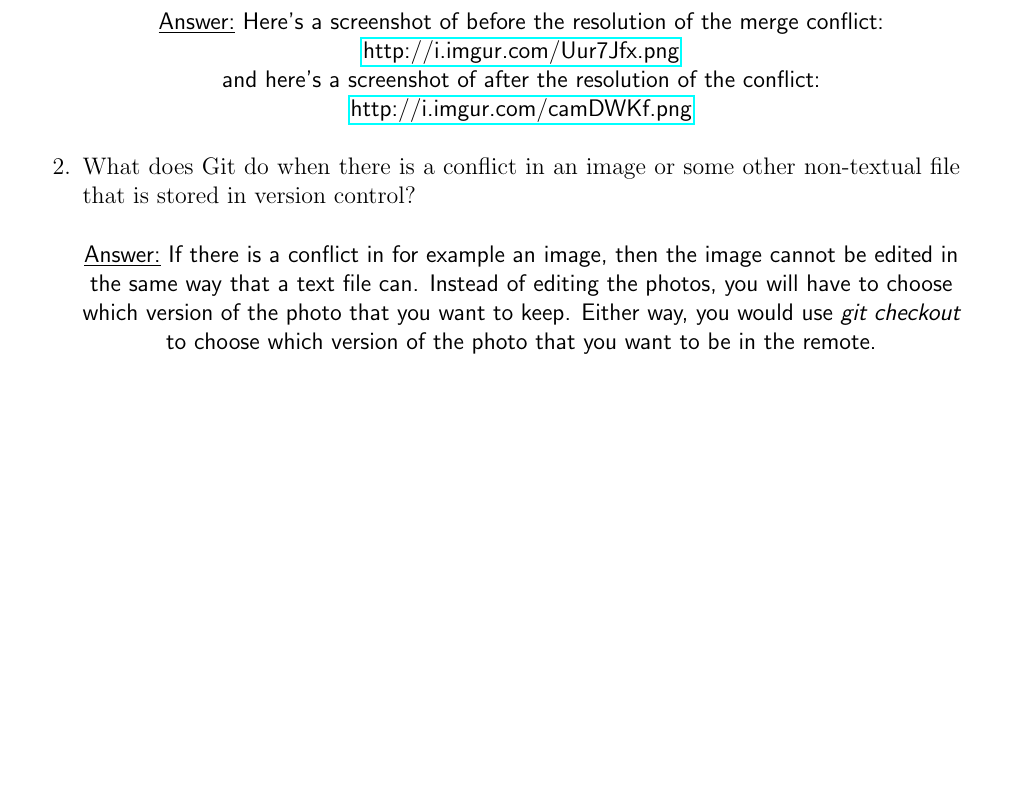
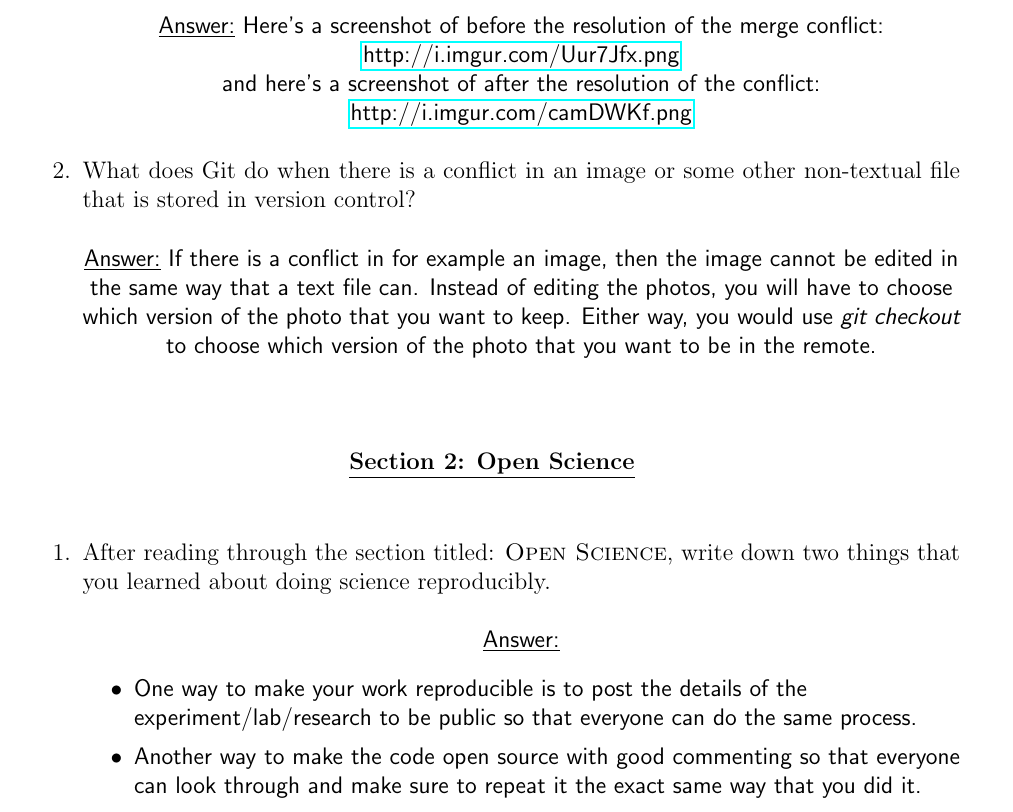
Before and after one commit to cllamb0/NE-24, a LaTeX problem sheet (Homework-3/Homework-3.tex): part of the page, cut so that both start at the same text, the shorter picture padded with empty space. Compiled offline with pdfLaTeX.

Commit message:
Added the Section 2 title and the answer to the Section 2 question

```diff
--- a/Homework-3/Homework-3.tex
+++ b/Homework-3/Homework-3.tex
@@ -32,4 +32,19 @@
 \textsf{\underline{Answer:} If there is a conflict in for example an image, then the image cannot be edited in the same way that a text file can. Instead of editing the photos, you will have to choose which version of the photo that you want to keep. Either way, you would use \emph{git checkout} to choose which version of the photo that you want to be in the remote.}
 \end{center}
 \end{enumerate}
+
+%Section 2 Title
+\vskip.4in
+\begin{center}
+\underline{\textbf{Section 2: Open Science}}
+\end{center}
+\vskip.25in
+
+\begin{enumerate}
+%Question 1, Section 2
+\item After reading through the section titled: \textsc{Open Science}, write down two things that you learned about doing science reproducibly.
+\begin{center}
+\textsf{\underline{Answer:} \begin{itemize} \item One way to make your work reproducible is to post the details of the \\ experiment/lab/research to be public so that everyone can do the same process.\\ \item Another way to make the code open source with good commenting so that everyone can look through and make sure to repeat it the exact same way that you did it. \end{itemize}}
+\end{center}
+\end{enumerate}
 \end{document}
```
Also changed, not shown: Homework-3/Homework-3.pdf.
